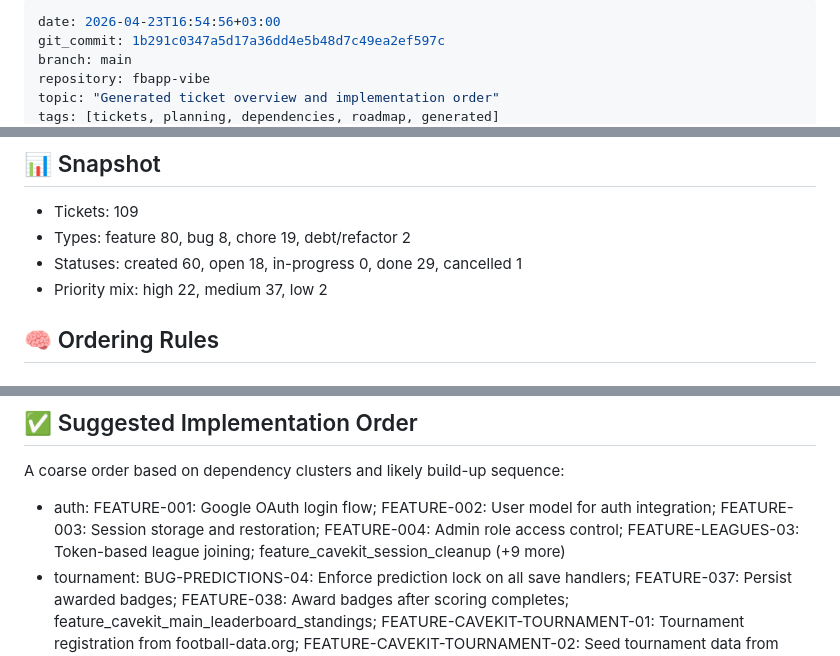
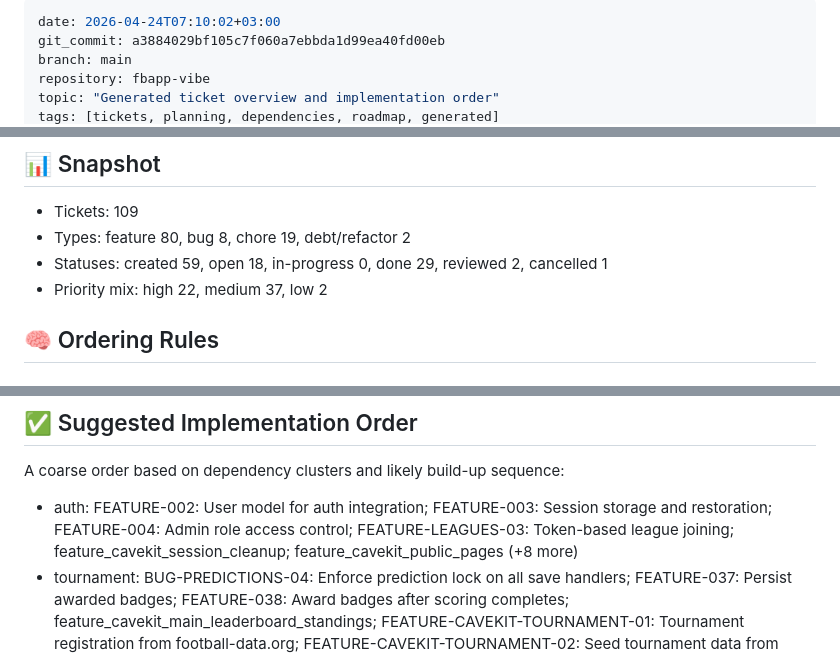
Before and after one commit to janno-p/fbapp-vibe, a Markdown page: docs/ticket-overview.md, 3 parts joined by grey strips. GitHub-like rendering.

Commit message:
docs: record Google OAuth review completion

```diff
--- a/docs/ticket-overview.md
+++ b/docs/ticket-overview.md
@@ -1,6 +1,6 @@
 ---
-date: 2026-04-23T16:54:56+03:00
-git_commit: 1b291c0347a5d17a36dd4e5b48d7c49ea2ef597c
+date: 2026-04-24T07:10:02+03:00
+git_commit: a3884029bf105c7f060a7ebbda1d99ea40fd00eb
 branch: main
 repository: fbapp-vibe
 topic: "Generated ticket overview and implementation order"
@@ -24,7 +24,7 @@ Single source of truth for all tickets. Use this file to understand what exists,
 
 - Tickets: 109
 - Types: feature 80, bug 8, chore 19, debt/refactor 2
-- Statuses: created 60, open 18, in-progress 0, done 29, cancelled 1
+- Statuses: created 59, open 18, in-progress 0, done 29, reviewed 2, cancelled 1
 - Priority mix: high 22, medium 37, low 2
 
 ## 🧠 Ordering Rules
@@ -251,7 +251,7 @@ Single source of truth for all tickets. Use this file to understand what exists,
 
 A coarse order based on dependency clusters and likely build-up sequence:
 
-- auth: FEATURE-001: Google OAuth login flow; FEATURE-002: User model for auth integration; FEATURE-003: Session storage and restoration; FEATURE-004: Admin role access control; FEATURE-LEAGUES-03: Token-based league joining; feature_cavekit_session_cleanup (+9 more)
+- auth: FEATURE-002: User model for auth integration; FEATURE-003: Session storage and restoration; FEATURE-004: Admin role access control; FEATURE-LEAGUES-03: Token-based league joining; feature_cavekit_session_cleanup; feature_cavekit_public_pages (+8 more)
 - tournament: BUG-PREDICTIONS-04: Enforce prediction lock on all save handlers; FEATURE-037: Persist awarded badges; FEATURE-038: Award badges after scoring completes; feature_cavekit_main_leaderboard_standings; FEATURE-CAVEKIT-TOURNAMENT-01: Tournament registration from football-data.org; FEATURE-CAVEKIT-TOURNAMENT-02: Seed tournament data from football-data.org (+30 more)
 - scoring: feature_cavekit_potential_points_indicator; FEATURE-SCORING-02: Ingest finished match results; FEATURE-SCORING-04: Score group stage predictions; FEATURE-SCORING-05: Score knockout predictions; FEATURE-SCORING-07: Sync player goal counts; FEATURE-SCORING-08: Define scoring domain models (+1 more)
 - predictions: FEATURE-PREDICTIONS-06: League prediction review page; FEATURE-PREDICTIONS-08: Show actual results on the predictions page; feature_cavekit_match_breakdown; feature_cavekit_member_comparison; feature_cavekit_member_stats_page; FEATURE-PREDICTIONS-07: Prediction completion counter (+13 more)
```
Also changed, not shown: other parts of docs/ticket-overview.md (+2 -2 lines), thoughts/reviews/google_oauth_login_flow_gap_closure-review.md (added, +48 -0 lines), thoughts/tickets/feature_cavekit_google_oauth_login_flow.md (+1 -1 lines).
